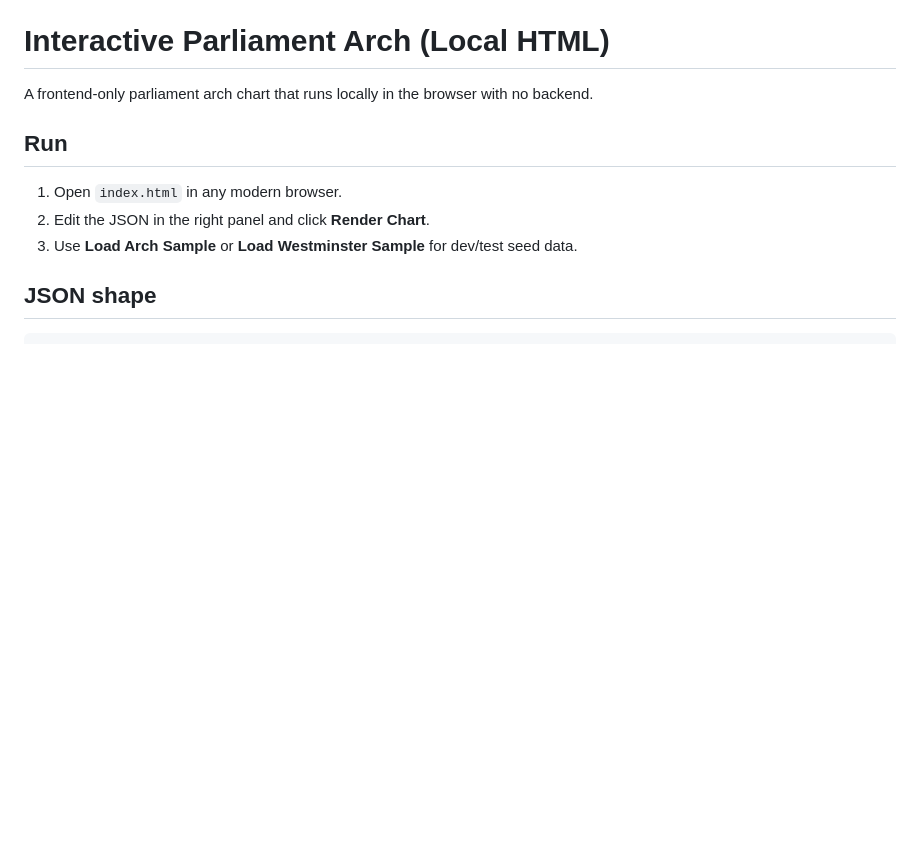
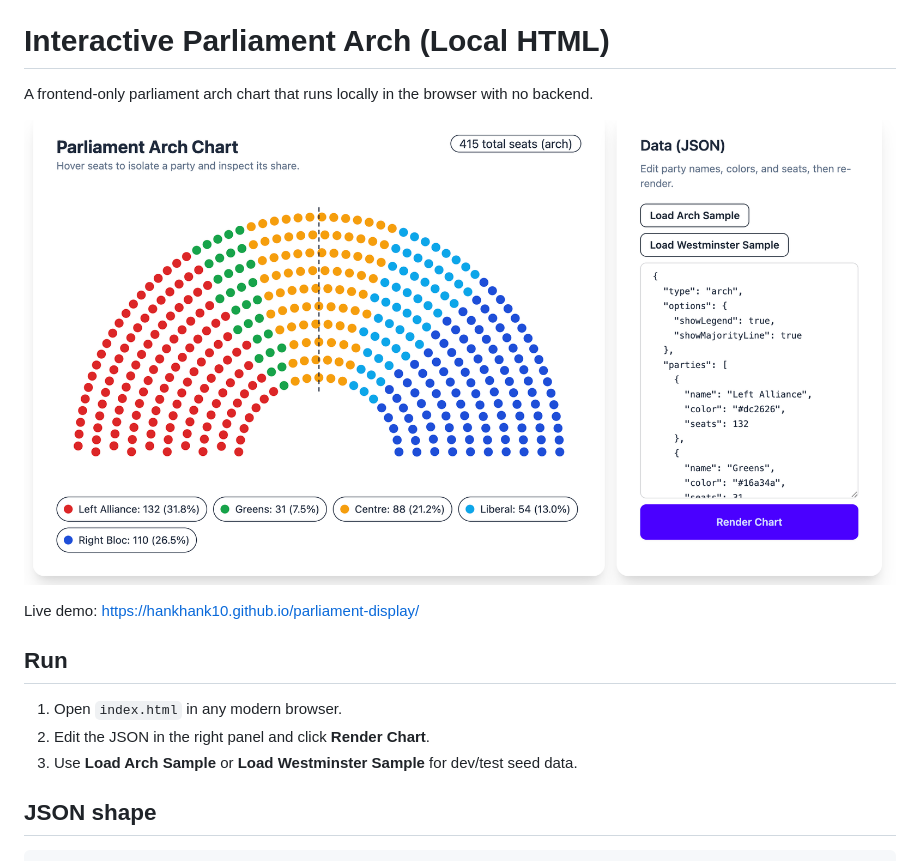
Before and after one commit to hankhank10/parliament-display, a Markdown page: README.md, the part around the change. Drawn GitHub-style; pictures changed too: screenshot.png (added); blank space fills up the shorter version.

Commit message:
Live demo and screenshot

```diff
--- a/README.md
+++ b/README.md
@@ -1,6 +1,10 @@
 # Interactive Parliament Arch (Local HTML)
 
 A frontend-only parliament arch chart that runs locally in the browser with no backend.
+
+![Screenshot](screenshot.png)
+
+Live demo: [https://hankhank10.github.io/parliament-display/](https://hankhank10.github.io/parliament-display/)
 
 ## Run
 
```
